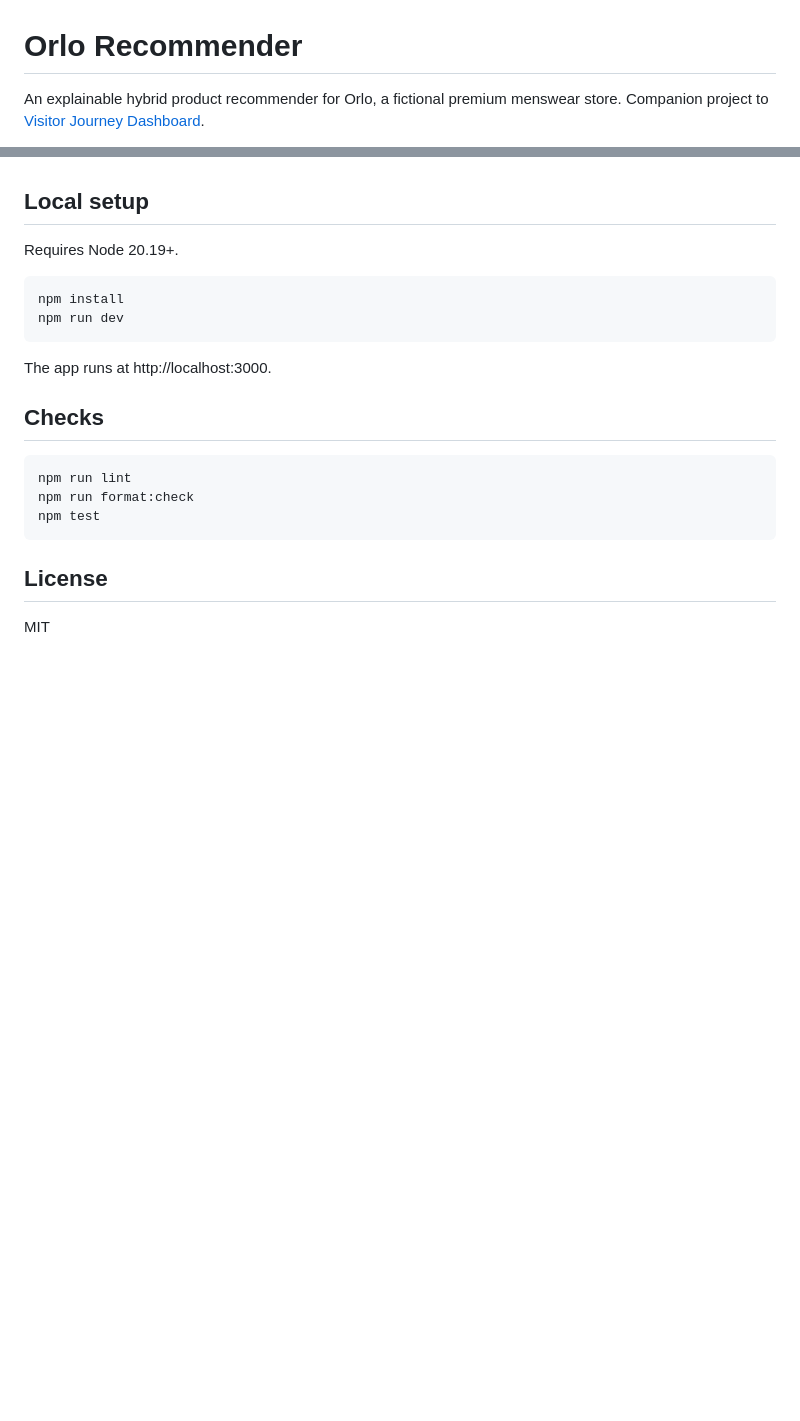
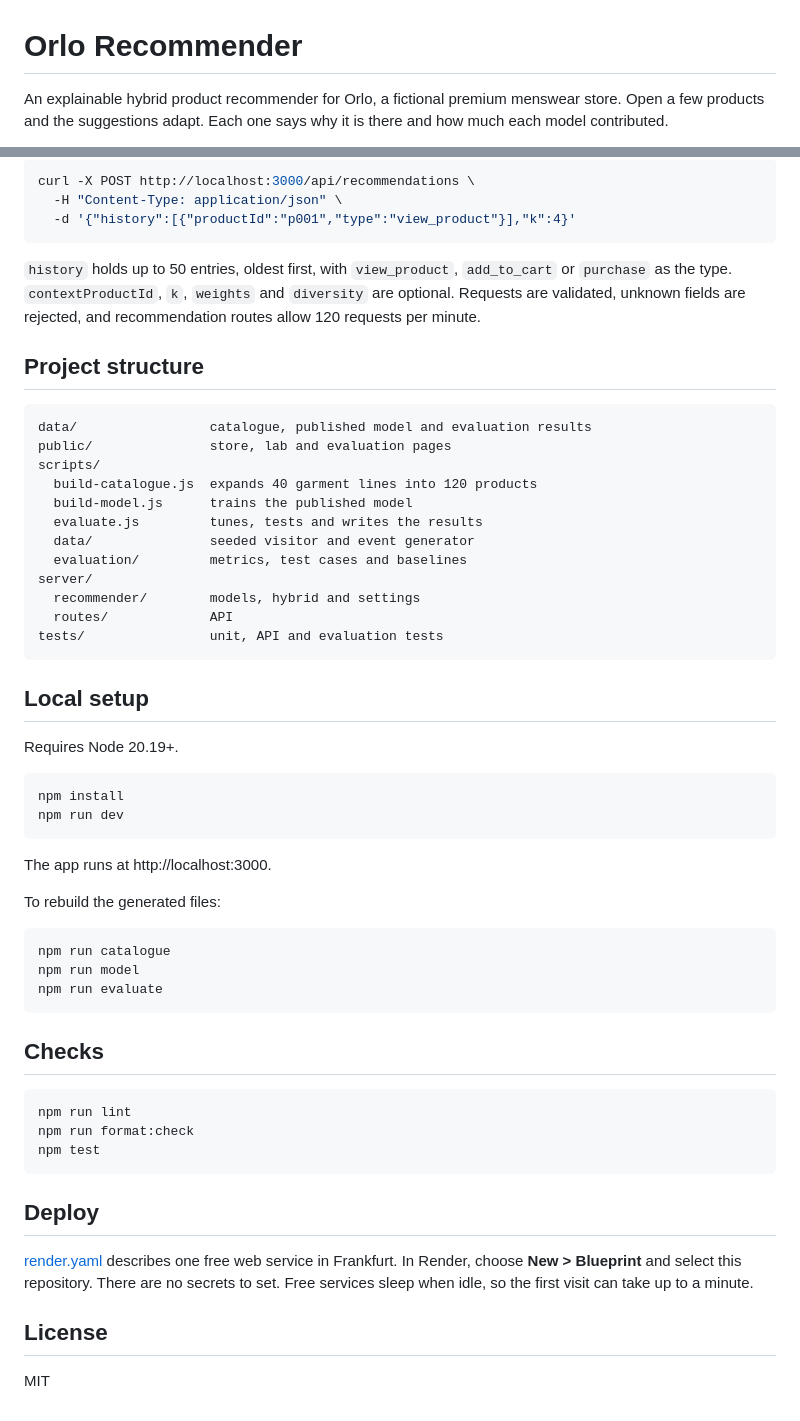
Before and after one commit to CristovaoMonteiro/OrloRecommender, a Markdown page: README.md, 2 parts joined by grey strips. Rendered like a GitHub page; blank space fills up the shorter version.

````diff
--- a/README.md
+++ b/README.md
@@ -1,4 +1,4 @@
 # Orlo Recommender
 
-An explainable hybrid product recommender for Orlo, a fictional premium menswear store. Companion project to [Visitor Journey Dashboard](https://github.com/CristovaoMonteiro/VisitorJourney).
+An explainable hybrid product recommender for Orlo, a fictional premium menswear store. Open a few products and the suggestions adapt. Each one says why it is there and how much each model contributed.
 
@@ -44,3 +88,27 @@ Hybrid NDCG@10 minus each alternative, on the same lists:
+```bash
+curl -X POST http://localhost:3000/api/recommendations \
+  -H "Content-Type: application/json" \
+  -d '{"history":[{"productId":"p001","type":"view_product"}],"k":4}'
+```
+
+`history` holds up to 50 entries, oldest first, with `view_product`, `add_to_cart` or `purchase` as the type. `contextProductId`, `k`, `weights` and `diversity` are optional. Requests are validated, unknown fields are rejected, and recommendation routes allow 120 requests per minute.
+
+## Project structure
+
+```text
+data/                 catalogue, published model and evaluation results
+public/               store, lab and evaluation pages
+scripts/
+  build-catalogue.js  expands 40 garment lines into 120 products
+  build-model.js      trains the published model
+  evaluate.js         tunes, tests and writes the results
+  data/               seeded visitor and event generator
+  evaluation/         metrics, test cases and baselines
+server/
+  recommender/        models, hybrid and settings
+  routes/             API
+tests/                unit, API and evaluation tests
+```
 
 ## Local setup
 
@@ -53,6 +121,14 @@ npm run dev
 
 The app runs at http://localhost:3000.
 
+To rebuild the generated files:
+
+```bash
+npm run catalogue
+npm run model
+npm run evaluate
+```
+
 ## Checks
 
 ```bash
@@ -61,6 +137,10 @@ npm run format:check
 npm test
 ```
 
+## Deploy
+
+[render.yaml](render.yaml) describes one free web service in Frankfurt. In Render, choose **New > Blueprint** and select this repository. There are no secrets to set. Free services sleep when idle, so the first visit can take up to a minute.
+
 ## License
 
 MIT
````
Also changed, not shown: other parts of README.md (+46 -2 lines), docs/evaluation.png (added), docs/lab.png (added), docs/product.png (added), 16 other files.
